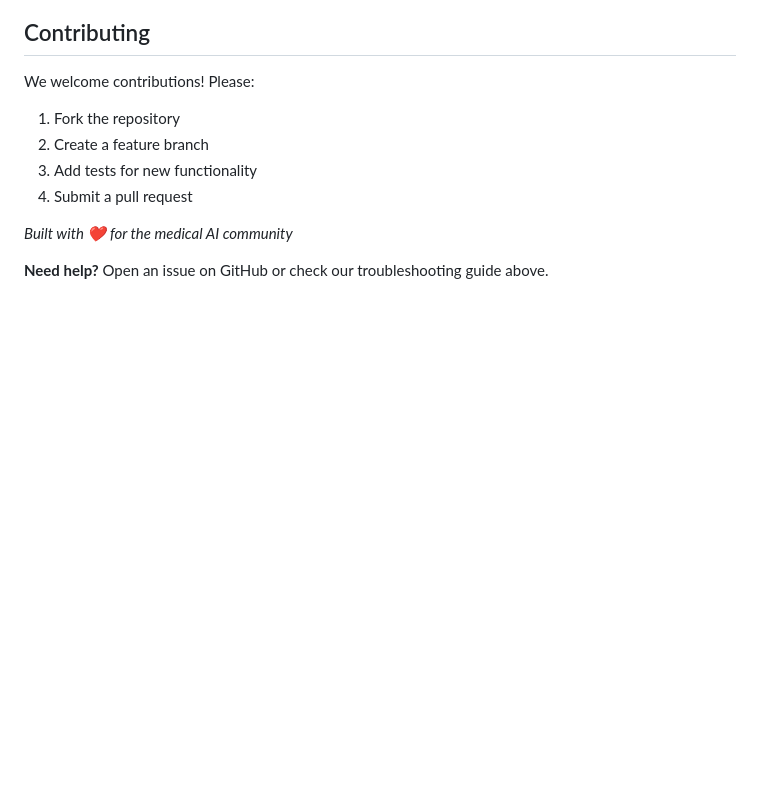
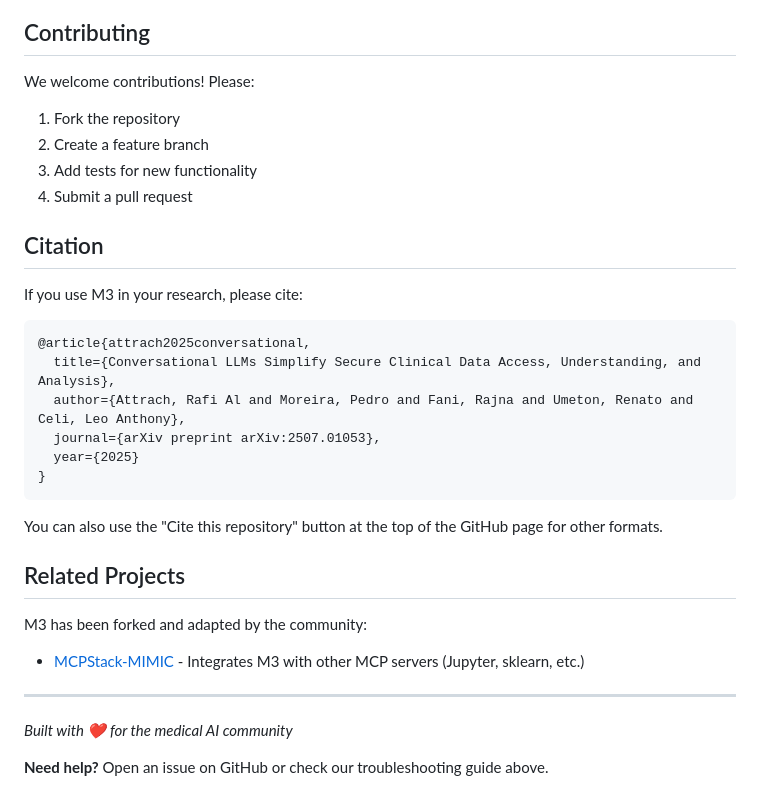
Before and after one commit to aramis00/m4, a Markdown page: README.md, the part around the change. Rendered like a GitHub page; blank space fills up the shorter version.

Commit message:
Add Citation and Related Projects sections
- Add BibTeX citation for the paper
- Reference GitHub's citation button
- Add Related Projects section for community adaptations

````diff
--- a/README.md
+++ b/README.md
@@ -424,6 +424,28 @@ We welcome contributions! Please:
 3. Add tests for new functionality
 4. Submit a pull request
 
+## Citation
+
+If you use M3 in your research, please cite:
+
+```bibtex
+@article{attrach2025conversational,
+  title={Conversational LLMs Simplify Secure Clinical Data Access, Understanding, and Analysis},
+  author={Attrach, Rafi Al and Moreira, Pedro and Fani, Rajna and Umeton, Renato and Celi, Leo Anthony},
+  journal={arXiv preprint arXiv:2507.01053},
+  year={2025}
+}
+```
+
+You can also use the "Cite this repository" button at the top of the GitHub page for other formats.
+
+## Related Projects
+
+M3 has been forked and adapted by the community:
+- [MCPStack-MIMIC](https://github.com/MCP-Pipeline/mcpstack-mimic) - Integrates M3 with other MCP servers (Jupyter, sklearn, etc.)
+
+---
+
 *Built with ❤️ for the medical AI community*
 
 **Need help?** Open an issue on GitHub or check our troubleshooting guide above.
````
